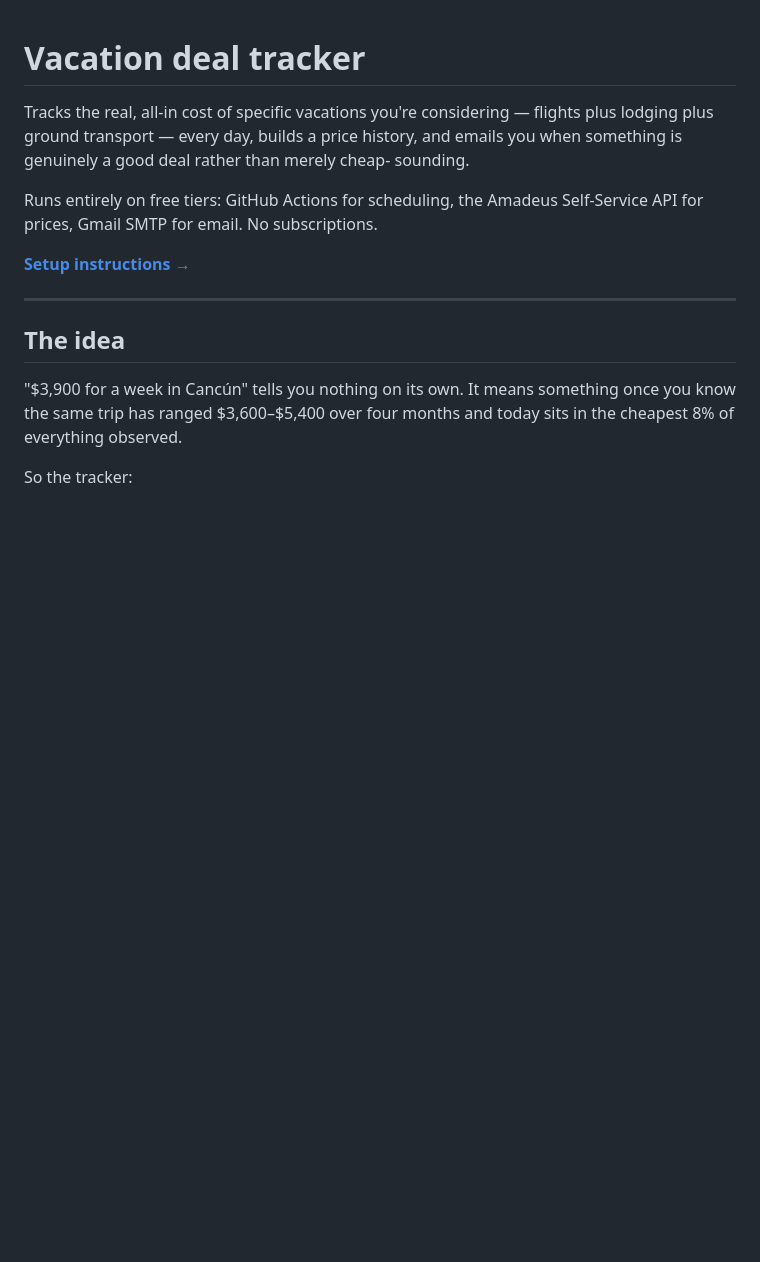
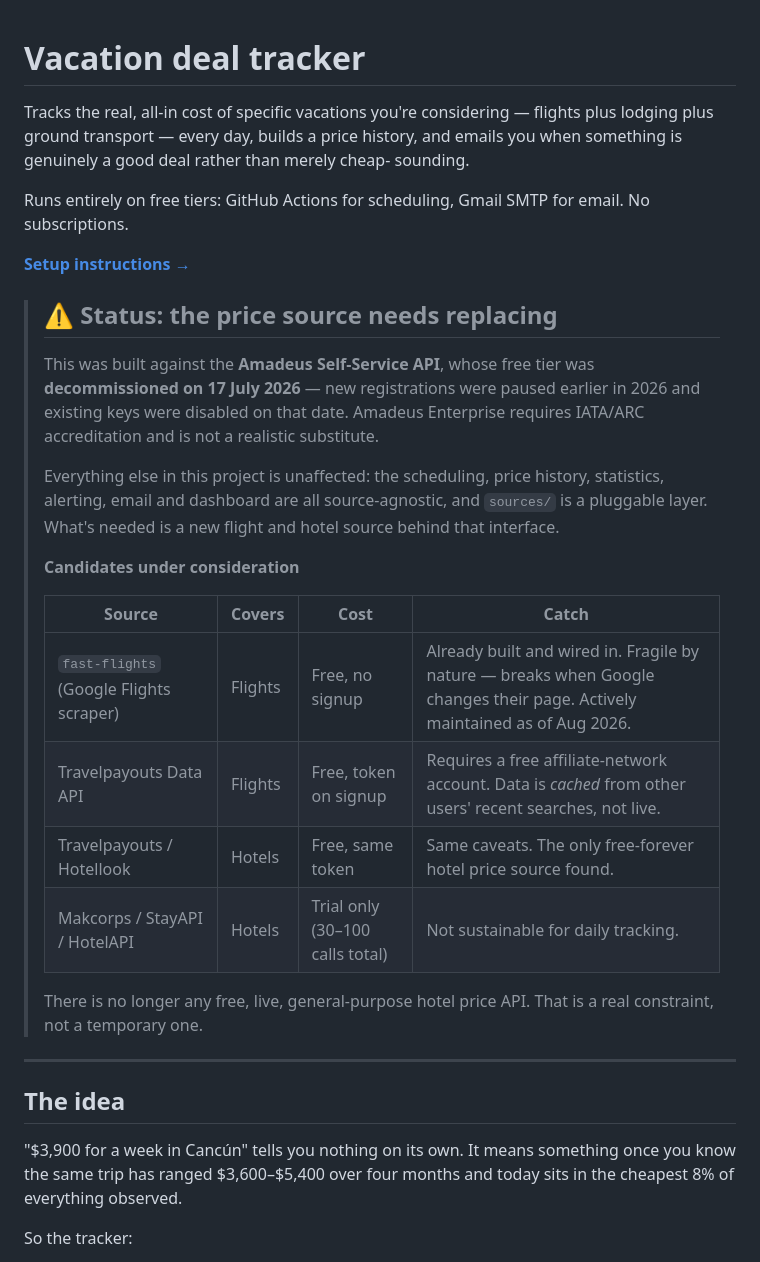
Before and after one commit to leeessner/Vacation-finder, a Markdown page: README.md, the part around one of its changes. Drawn GitHub-style; blank space fills up the shorter version.

```diff
--- a/README.md
+++ b/README.md
@@ -5,10 +5,34 @@ plus lodging plus ground transport — every day, builds a price history, and
 emails you when something is genuinely a good deal rather than merely cheap-
 sounding.
 
-Runs entirely on free tiers: GitHub Actions for scheduling, the Amadeus
-Self-Service API for prices, Gmail SMTP for email. No subscriptions.
+Runs entirely on free tiers: GitHub Actions for scheduling, Gmail SMTP for
+email. No subscriptions.
 
 **[Setup instructions →](SETUP.md)**
+
+> ## ⚠️ Status: the price source needs replacing
+>
+> This was built against the **Amadeus Self-Service API**, whose free tier was
+> **decommissioned on 17 July 2026** — new registrations were paused earlier in
+> 2026 and existing keys were disabled on that date. Amadeus Enterprise
+> requires IATA/ARC accreditation and is not a realistic substitute.
+>
+> Everything else in this project is unaffected: the scheduling, price history,
+> statistics, alerting, email and dashboard are all source-agnostic, and
+> `sources/` is a pluggable layer. What's needed is a new flight and hotel
+> source behind that interface.
+>
+> **Candidates under consideration**
+>
+> | Source | Covers | Cost | Catch |
+> |---|---|---|---|
+> | `fast-flights` (Google Flights scraper) | Flights | Free, no signup | Already built and wired in. Fragile by nature — breaks when Google changes their page. Actively maintained as of Aug 2026. |
+> | Travelpayouts Data API | Flights | Free, token on signup | Requires a free affiliate-network account. Data is *cached* from other users' recent searches, not live. |
+> | Travelpayouts / Hotellook | Hotels | Free, same token | Same caveats. The only free-forever hotel price source found. |
+> | Makcorps / StayAPI / HotelAPI | Hotels | Trial only (30–100 calls total) | Not sustainable for daily tracking. |
+>
+> There is no longer any free, live, general-purpose hotel price API. That is
+> a real constraint, not a temporary one.
 
 ---
 
```
Also changed, not shown: other parts of README.md (+5 -5 lines), SETUP.md (+14 -1 lines).
